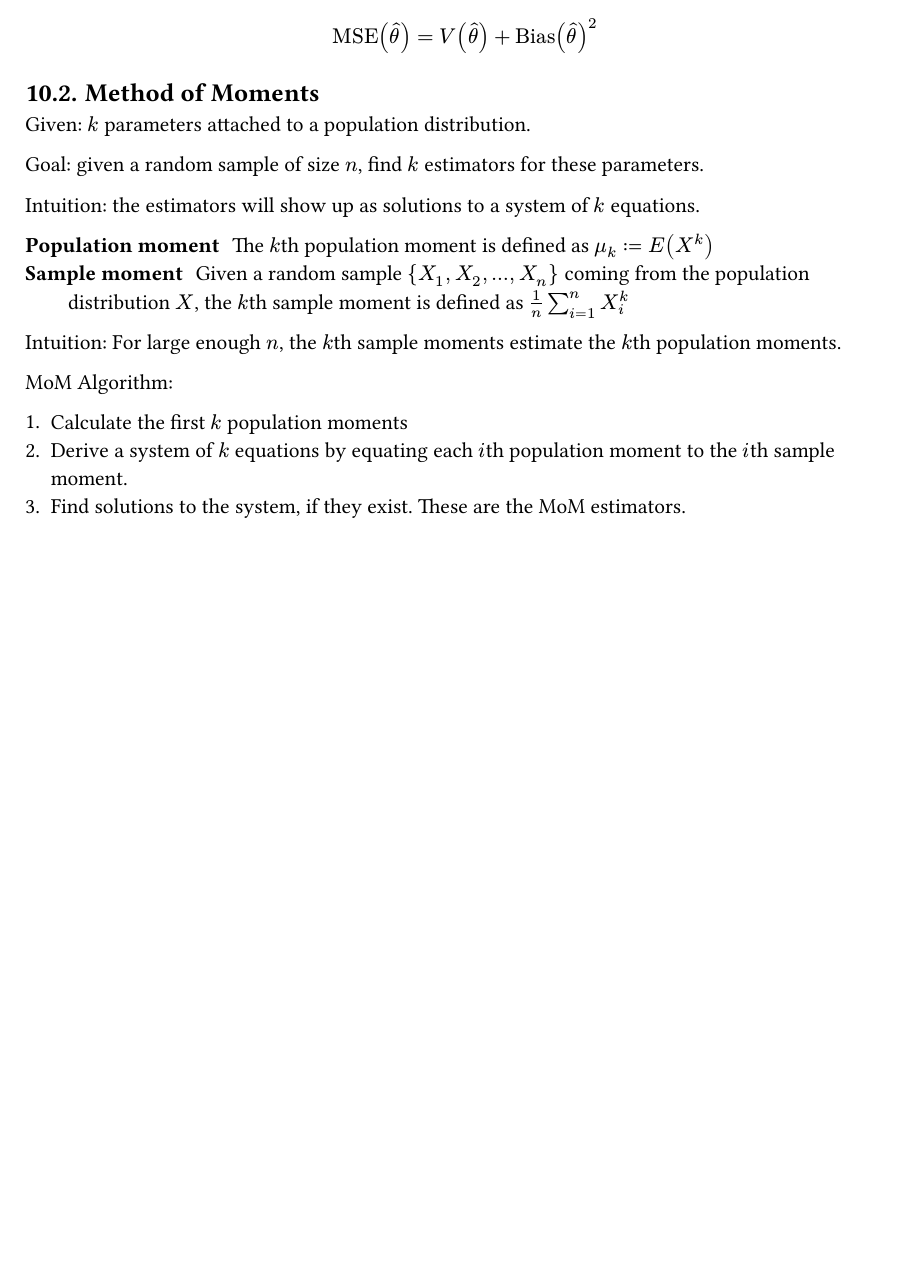
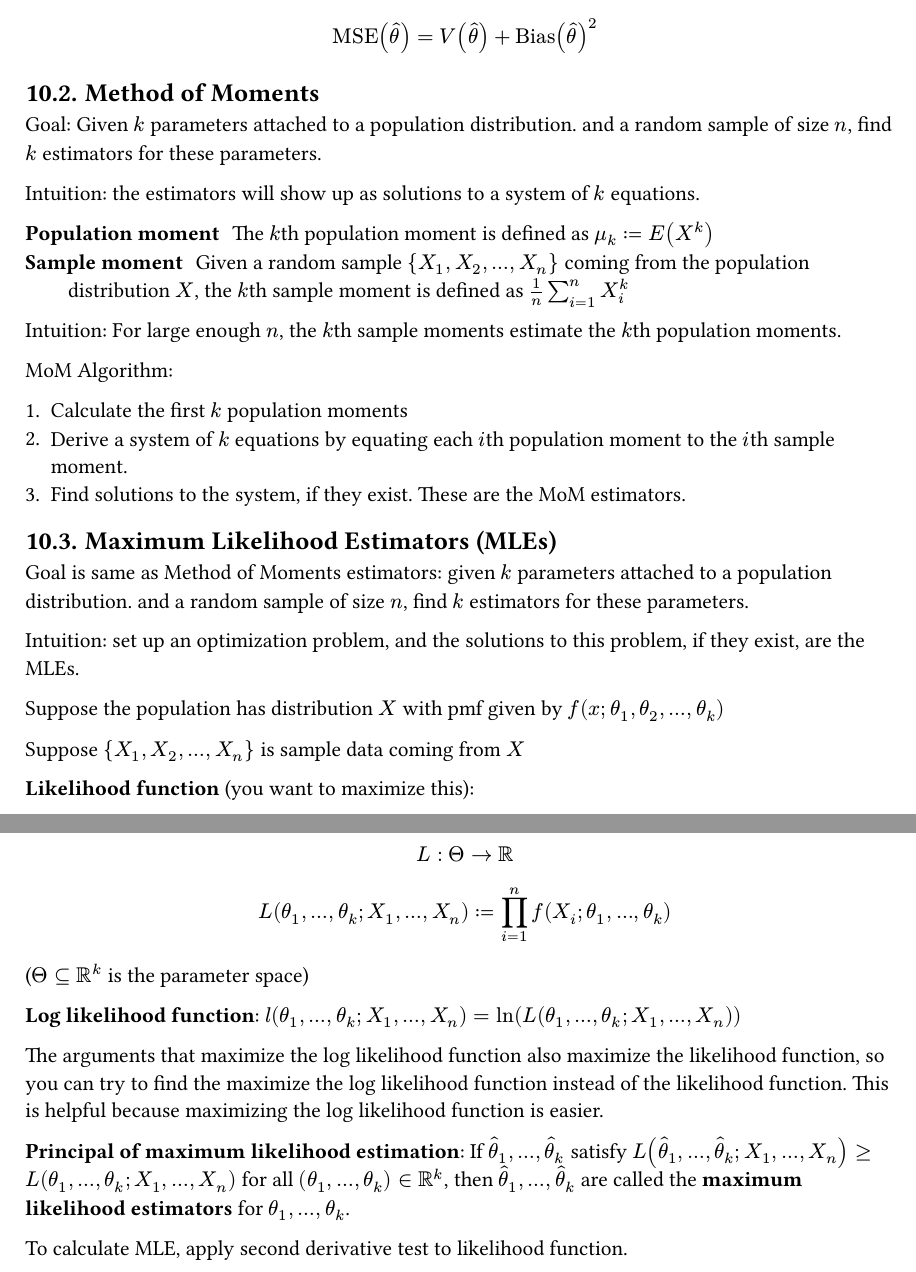
Before and after one commit to ysthakur/STAT400-Notes, a Typst document (main.typ): part of page 5 of 5 before the commit and two parts of pages 5 and 6 of 6 after it, the two joined at a grey line, cut so that both start at the same text, the shorter picture padded with empty space. The pictures show the PDF file main.pdf that the author committed with the source.

Commit message:
Maximum likelihood estimators

```diff
--- a/main.typ
+++ b/main.typ
@@ -200,9 +200,7 @@ $ "MSE"(hat(theta)) = V(hat(theta)) + "Bias"(hat(theta))^2 $
 
 == Method of Moments
 
-Given: $k$ parameters attached to a population distribution.
-
-Goal: given a random sample of size $n$, find $k$ estimators for these parameters.
+Goal: Given $k$ parameters attached to a population distribution. and a random sample of size $n$, find $k$ estimators for these parameters.
 
 Intuition: the estimators will show up as solutions to a system of $k$ equations.
 
@@ -216,3 +214,29 @@ MoM Algorithm:
 1. Calculate the first $k$ population moments
 2. Derive a system of $k$ equations by equating each $i$th population moment to the $i$th sample moment.
 3. Find solutions to the system, if they exist. These are the MoM estimators.
+
+== Maximum Likelihood Estimators (MLEs)
+
+Goal is same as Method of Moments estimators: given $k$ parameters attached to a population distribution. and a random sample of size $n$, find $k$ estimators for these parameters.
+
+Intuition: set up an optimization problem, and the solutions to this problem, if they exist, are the MLEs.
+
+Suppose the population has distribution $X$ with pmf given by $f(x; theta_1, theta_2, ..., theta_k)$
+
+Suppose ${X_1, X_2, ..., X_n}$ is sample data coming from $X$
+
+*Likelihood function* (you want to maximize this):
+
+$ L : Theta -> bb(R) $
+
+$ L(theta_1, ..., theta_k; X_1, ..., X_n) := product_(i=1)^n f(X_i; theta_1, ..., theta_k) $
+
+($Theta subset.eq bb(R)^k$ is the parameter space)
+
+*Log likelihood function*: $l(theta_1, ..., theta_k; X_1, ..., X_n) = ln(L(theta_1, ..., theta_k; X_1, ..., X_n))$
+
+The arguments that maximize the log likelihood function also maximize the likelihood function, so you can try to find the maximize the log likelihood function instead of the likelihood function. This is helpful because maximizing the log likelihood function is easier.
+
+*Principal of maximum likelihood estimation*: If $hat(theta)_1, ..., hat(theta)_k$ satisfy $L(hat(theta)_1, ..., hat(theta)_k; X_1, ..., X_n) >= L(theta_1, ..., theta_k; X_1, ..., X_n)$ for all $(theta_1, ..., theta_k) in bb(R)^k$, then $hat(theta)_1, ..., hat(theta)_k$ are called the *maximum likelihood estimators* for $theta_1, ..., theta_k$.
+
+To calculate MLE, apply second derivative test to likelihood function.
```
Also changed, not shown: main.pdf.
